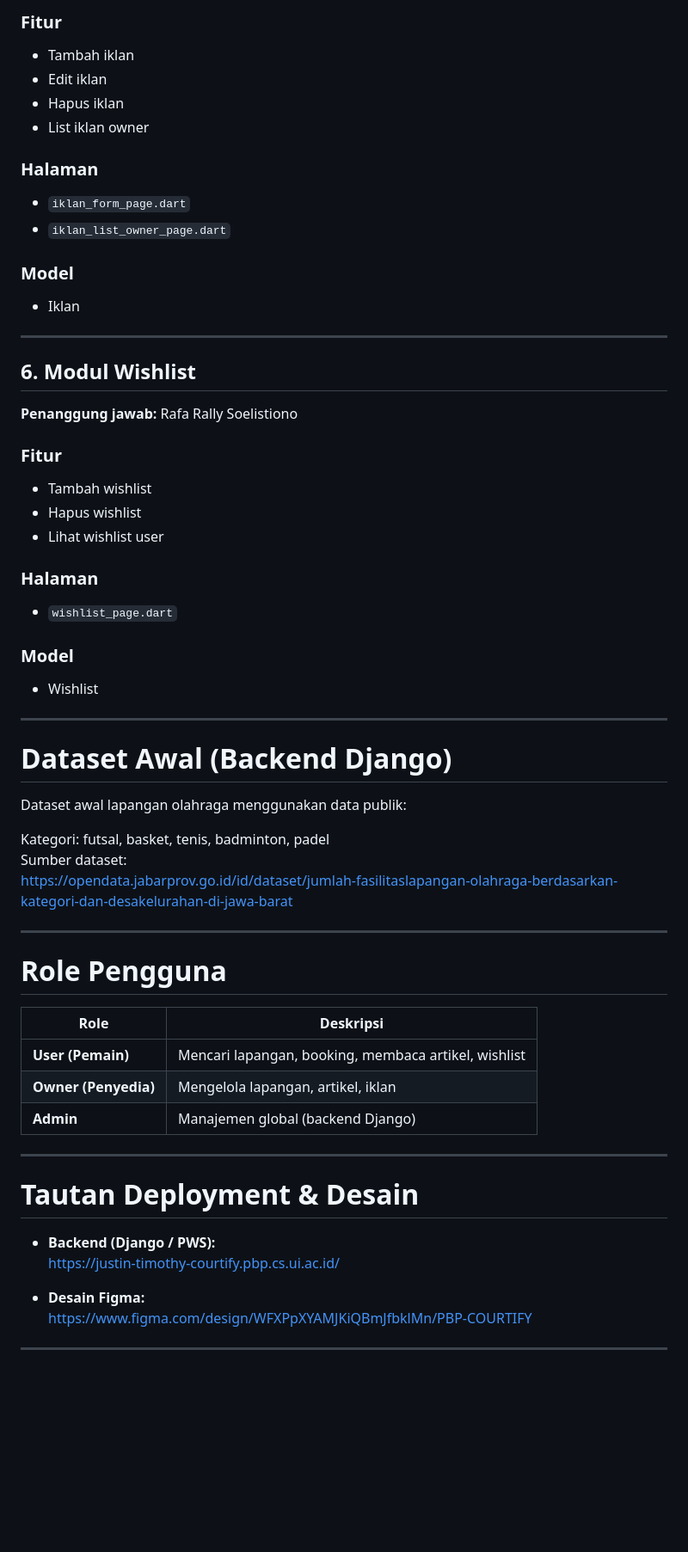
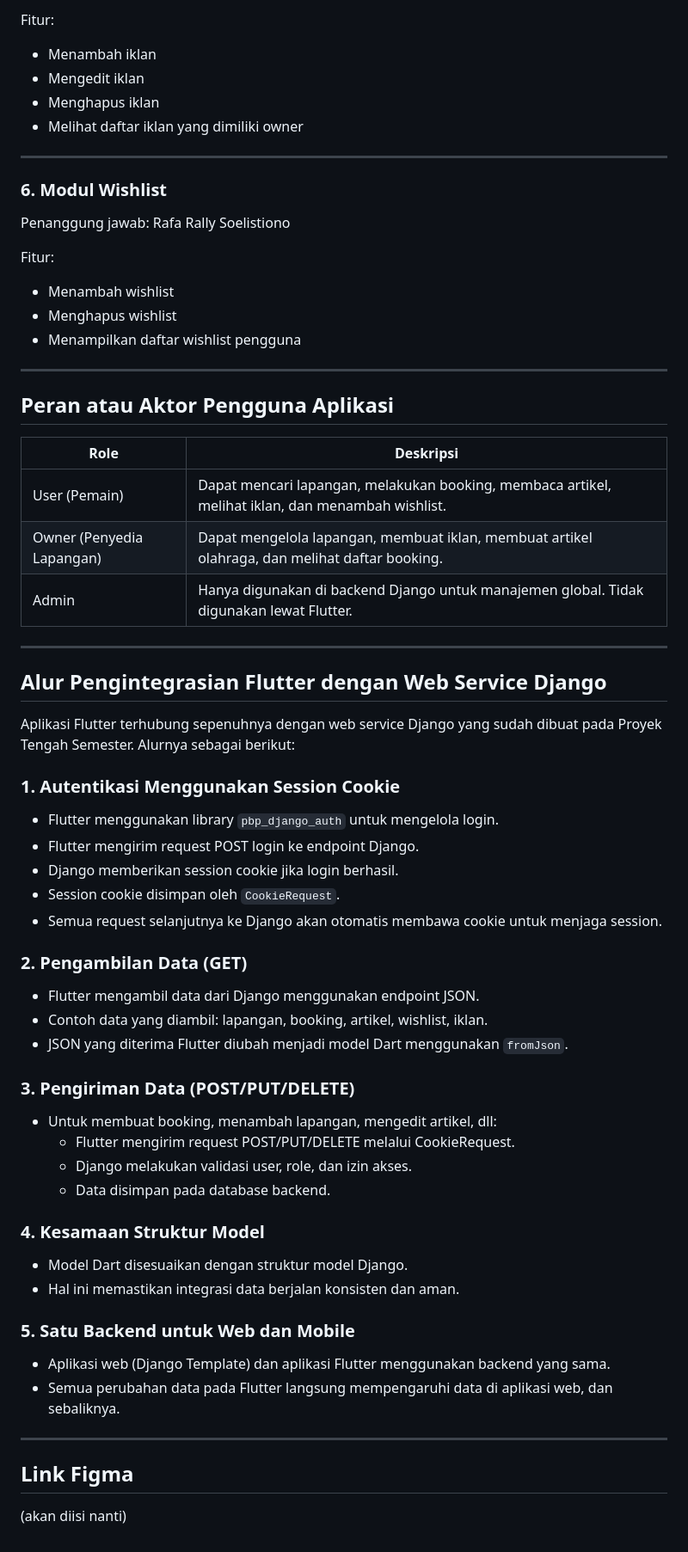
Before and after one commit to PBP25-D10/Courtify-Mobile, a Markdown page: README.md, the part around one of its changes. Shown at 86% size. Rendered like a GitHub page; blank space fills up the shorter version.

```diff
--- a/README.md
+++ b/README.md
@@ -124,61 +92,63 @@ Aplikasi mobile **Courtify** dibangun menggunakan **Flutter** sebagai frontend d
 
-### Fitur
-- Tambah iklan
-- Edit iklan
-- Hapus iklan
-- List iklan owner
-
-### Halaman
-- `iklan_form_page.dart`
-- `iklan_list_owner_page.dart`
-
-### Model
-- Iklan
+Fitur:
+- Menambah iklan
+- Mengedit iklan
+- Menghapus iklan
+- Melihat daftar iklan yang dimiliki owner
 
 ---
 
-## 6. Modul Wishlist
-**Penanggung jawab:** Rafa Rally Soelistiono
+### 6. Modul Wishlist
+Penanggung jawab: Rafa Rally Soelistiono
 
-### Fitur
-- Tambah wishlist
-- Hapus wishlist
-- Lihat wishlist user
-
-### Halaman
-- `wishlist_page.dart`
-
-### Model
-- Wishlist
+Fitur:
+- Menambah wishlist
+- Menghapus wishlist
+- Menampilkan daftar wishlist pengguna
 
 ---
 
-# Dataset Awal (Backend Django)
+## Peran atau Aktor Pengguna Aplikasi
 
-Dataset awal lapangan olahraga menggunakan data publik:
-
-Kategori: futsal, basket, tenis, badminton, padel
-Sumber dataset:
-https://opendata.jabarprov.go.id/id/dataset/jumlah-fasilitaslapangan-olahraga-berdasarkan-kategori-dan-desakelurahan-di-jawa-barat
+| Role | Deskripsi |
+|------|-----------|
+| User (Pemain) | Dapat mencari lapangan, melakukan booking, membaca artikel, melihat iklan, dan menambah wishlist. |
+| Owner (Penyedia Lapangan) | Dapat mengelola lapangan, membuat iklan, membuat artikel olahraga, dan melihat daftar booking. |
+| Admin | Hanya digunakan di backend Django untuk manajemen global. Tidak digunakan lewat Flutter. |
 
 ---
 
-# Role Pengguna
+## Alur Pengintegrasian Flutter dengan Web Service Django
 
-| Role | Deskripsi |
-|------|-----------|
-| **User (Pemain)** | Mencari lapangan, booking, membaca artikel, wishlist |
-| **Owner (Penyedia)** | Mengelola lapangan, artikel, iklan |
-| **Admin** | Manajemen global (backend Django) |
+Aplikasi Flutter terhubung sepenuhnya dengan web service Django yang sudah dibuat pada Proyek Tengah Semester. Alurnya sebagai berikut:
+
+### 1. Autentikasi Menggunakan Session Cookie
+- Flutter menggunakan library `pbp_django_auth` untuk mengelola login.
+- Flutter mengirim request POST login ke endpoint Django.
+- Django memberikan session cookie jika login berhasil.
+- Session cookie disimpan oleh `CookieRequest`.
+- Semua request selanjutnya ke Django akan otomatis membawa cookie untuk menjaga session.
+
+### 2. Pengambilan Data (GET)
+- Flutter mengambil data dari Django menggunakan endpoint JSON.
+- Contoh data yang diambil: lapangan, booking, artikel, wishlist, iklan.
+- JSON yang diterima Flutter diubah menjadi model Dart menggunakan `fromJson`.
+
+### 3. Pengiriman Data (POST/PUT/DELETE)
+- Untuk membuat booking, menambah lapangan, mengedit artikel, dll:
+  - Flutter mengirim request POST/PUT/DELETE melalui CookieRequest.
+  - Django melakukan validasi user, role, dan izin akses.
+  - Data disimpan pada database backend.
+
+### 4. Kesamaan Struktur Model
+- Model Dart disesuaikan dengan struktur model Django.
+- Hal ini memastikan integrasi data berjalan konsisten dan aman.
+
+### 5. Satu Backend untuk Web dan Mobile
+- Aplikasi web (Django Template) dan aplikasi Flutter menggunakan backend yang sama.
+- Semua perubahan data pada Flutter langsung mempengaruhi data di aplikasi web, dan sebaliknya.
 
 ---
 
-# Tautan Deployment & Desain
-
-- **Backend (Django / PWS):**
-  https://justin-timothy-courtify.pbp.cs.ui.ac.id/
-
-- **Desain Figma:**
-  https://www.figma.com/design/WFXPpXYAMJKiQBmJfbklMn/PBP-COURTIFY
-
----
+## Link Figma
+(akan diisi nanti)
```
Also changed, not shown: other parts of README.md (+59 -91 lines).
